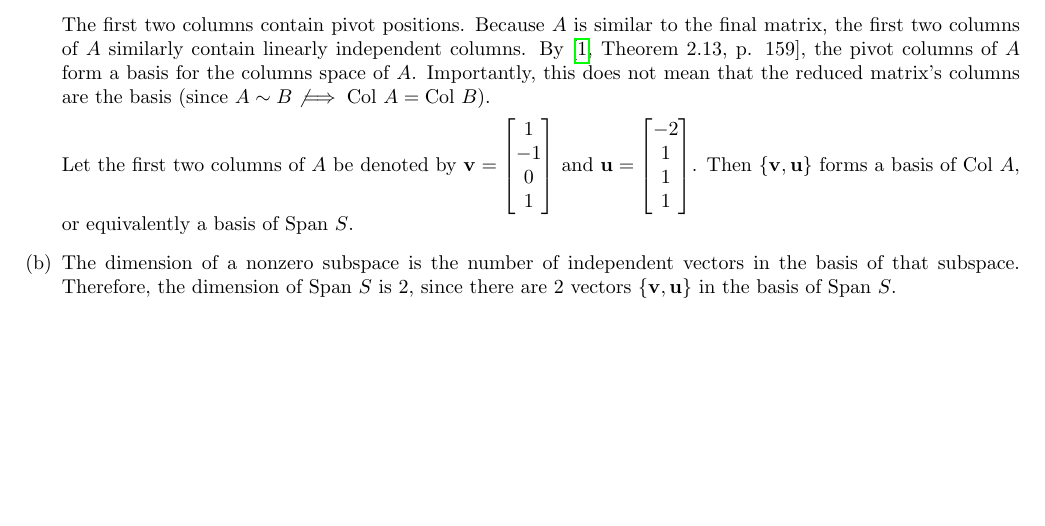
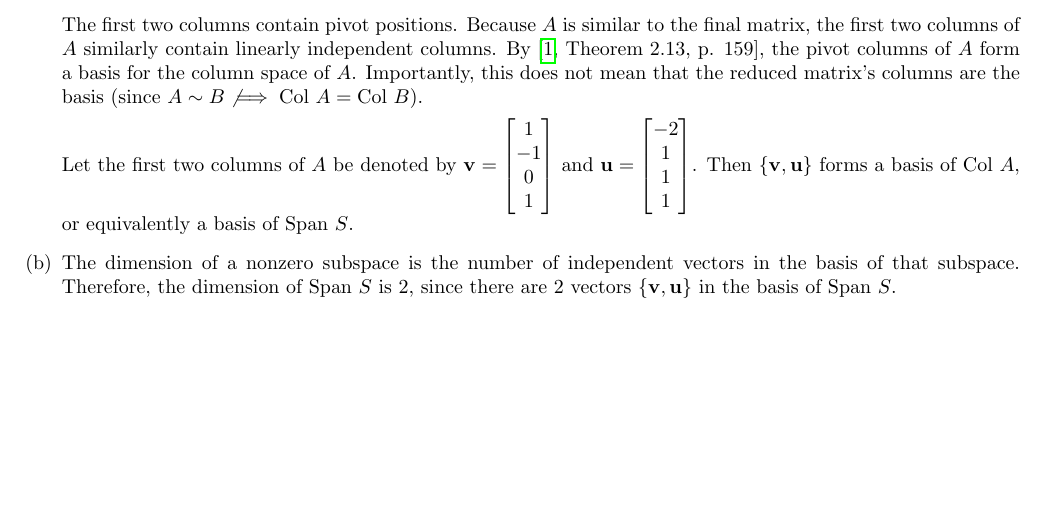
Before and after one commit to jllovet/jhu-en-625-252-fa26-linear-algebra, a LaTeX document (module-6/module-6.tex): part of page 5 of 7, cut so that both start at the same text. Compiled offline with pdfLaTeX.

Commit message:
Remove typo

```diff
--- a/module-6/module-6.tex
+++ b/module-6/module-6.tex
@@ -304,7 +304,7 @@ Let $S$ be a subspace of $\mathbb{R}^4$ spanned by the set of vectors
                    \end{bmatrix} \reason{$R_1 + 2R_2 \to R_1$}                     \\[1ex]
         \end{align*}
 
-        The first two columns contain pivot positions. Because $A$ is similar to the final matrix, the first two columns of $A$ similarly contain linearly independent columns. By \cite[Theorem 2.13, p. 159]{LayEtAl2020LinearAlgebraAndItsApplications}, the pivot columns of $A$ form a basis for the columns space of $A$. Importantly, this does not mean that the reduced matrix's columns are the basis (since $A \sim B \not\implies \text{Col } A = \text{Col } B$).
+        The first two columns contain pivot positions. Because $A$ is similar to the final matrix, the first two columns of $A$ similarly contain linearly independent columns. By \cite[Theorem 2.13, p. 159]{LayEtAl2020LinearAlgebraAndItsApplications}, the pivot columns of $A$ form a basis for the column space of $A$. Importantly, this does not mean that the reduced matrix's columns are the basis (since $A \sim B \not\implies \text{Col } A = \text{Col } B$).
 
         Let the first two columns of $A$ be denoted by $\mathbf{v}= \begin{bmatrix} 1 \\ -1 \\ 0 \\ 1 \end{bmatrix}$ and $\mathbf{u} = \begin{bmatrix} -2 \\ 1 \\ 1 \\ 1 \end{bmatrix}$. Then $\left\{\mathbf{v}, \mathbf{u}\right\}$ forms a basis of $\text{Col } A$, or equivalently a basis of Span $S$.
   \item The dimension of a nonzero subspace is the number of independent vectors in the basis of that subspace. Therefore, the dimension of Span $S$ is 2, since there are 2 vectors $\left\{\mathbf{v}, \mathbf{u}\right\}$ in the basis of Span $S$.
```
